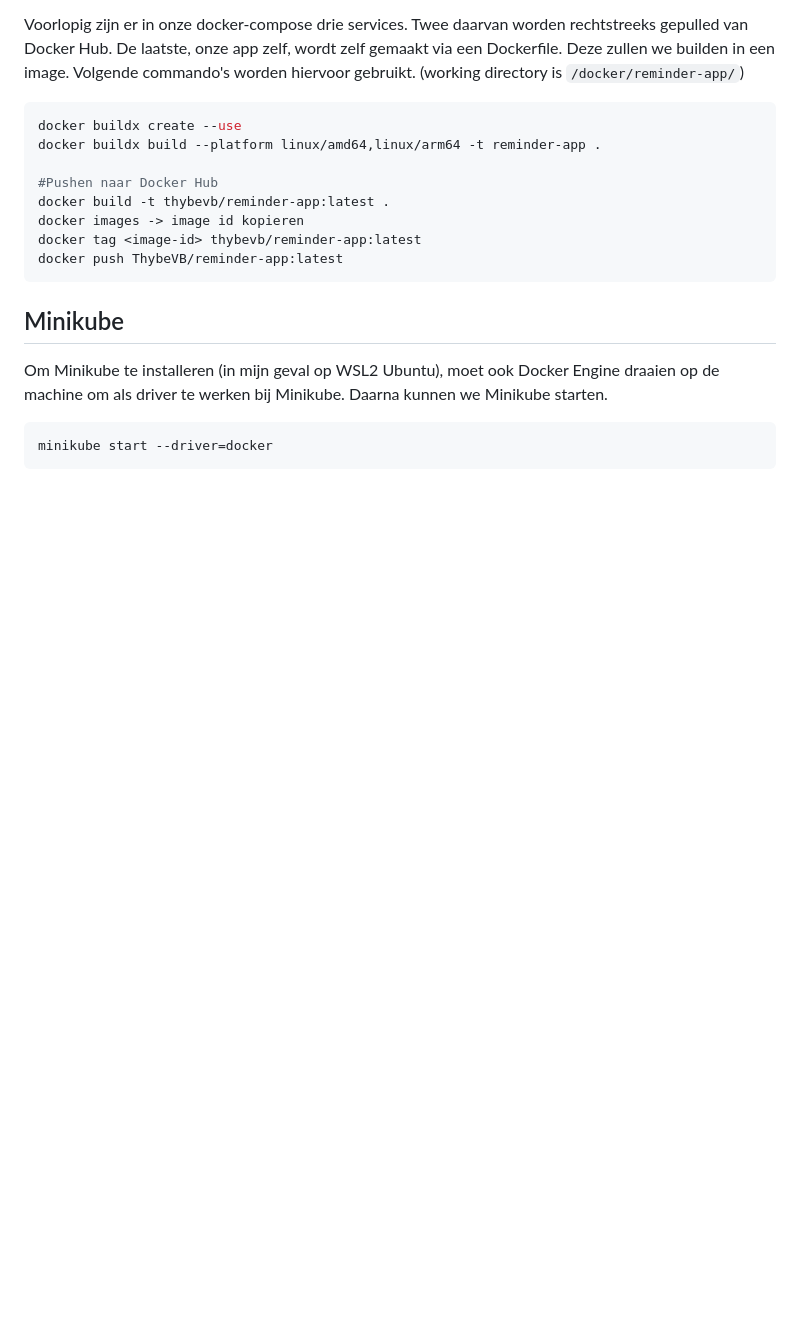
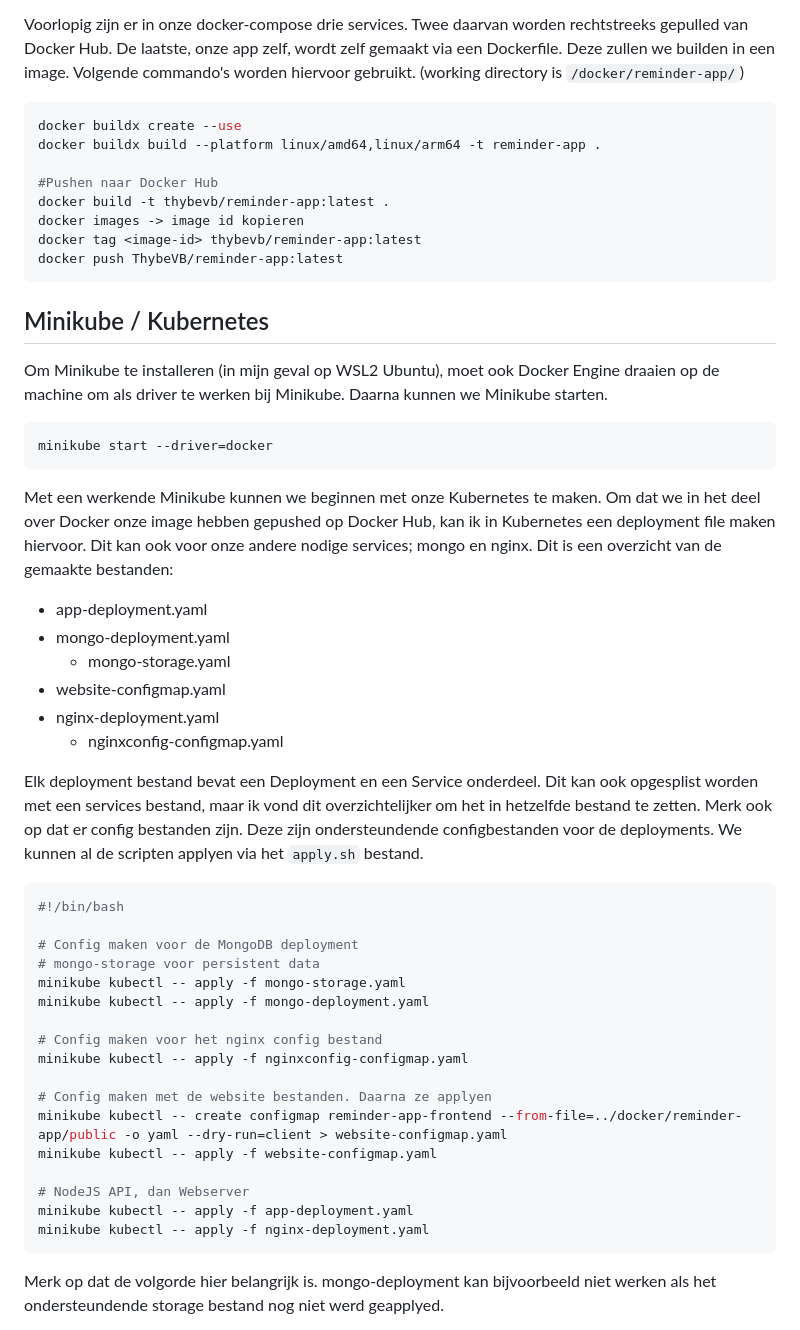
Before and after one commit to ThybeVB/assignmentcloudinfra, a Markdown page: README.md, the part around the change printed below. Rendered like a GitHub page; blank space fills up the shorter version.

````diff
--- a/README.md
+++ b/README.md
@@ -31,7 +31,7 @@ docker tag <image-id> thybevb/reminder-app:latest
 docker push ThybeVB/reminder-app:latest
 ```
 
-## Minikube
+## Minikube / Kubernetes
 
 Om Minikube te installeren (in mijn geval op WSL2 Ubuntu), moet ook Docker Engine draaien op de machine om als driver te werken bij Minikube. Daarna kunnen we Minikube starten.
 
@@ -39,3 +39,35 @@ Om Minikube te installeren (in mijn geval op WSL2 Ubuntu), moet ook Docker Engin
 minikube start --driver=docker
 ```
 
+Met een werkende Minikube kunnen we beginnen met onze Kubernetes te maken. Om dat we in het deel over Docker onze image hebben gepushed op Docker Hub, kan ik in Kubernetes een deployment file maken hiervoor. Dit kan ook voor onze andere nodige services; mongo en nginx. Dit is een overzicht van de gemaakte bestanden:
+
+- app-deployment.yaml
+- mongo-deployment.yaml
+  - mongo-storage.yaml
+- website-configmap.yaml
+- nginx-deployment.yaml
+  - nginxconfig-configmap.yaml
+
+Elk deployment bestand bevat een Deployment en een Service onderdeel. Dit kan ook opgesplist worden met een services bestand, maar ik vond dit overzichtelijker om het in hetzelfde bestand te zetten. Merk ook op dat er config bestanden zijn. Deze zijn ondersteundende configbestanden voor de deployments. We kunnen al de scripten applyen via het `apply.sh` bestand.
+
+```bash
+#!/bin/bash
+
+# Config maken voor de MongoDB deployment
+# mongo-storage voor persistent data
+minikube kubectl -- apply -f mongo-storage.yaml
+minikube kubectl -- apply -f mongo-deployment.yaml
+
+# Config maken voor het nginx config bestand
+minikube kubectl -- apply -f nginxconfig-configmap.yaml
+
+# Config maken met de website bestanden. Daarna ze applyen
+minikube kubectl -- create configmap reminder-app-frontend --from-file=../docker/reminder-app/public -o yaml --dry-run=client > website-configmap.yaml
+minikube kubectl -- apply -f website-configmap.yaml
+
+# NodeJS API, dan Webserver
+minikube kubectl -- apply -f app-deployment.yaml
+minikube kubectl -- apply -f nginx-deployment.yaml
+```
+Merk op dat de volgorde hier belangrijk is. mongo-deployment kan bijvoorbeeld niet werken als het ondersteundende storage bestand nog niet werd geapplyed.
+
````
Also changed, not shown: other parts of README.md (+11 -3 lines), md-images/minikube-site.png (added), md-images/pods.png (added), md-images/svc.png (added), 3 other files.
